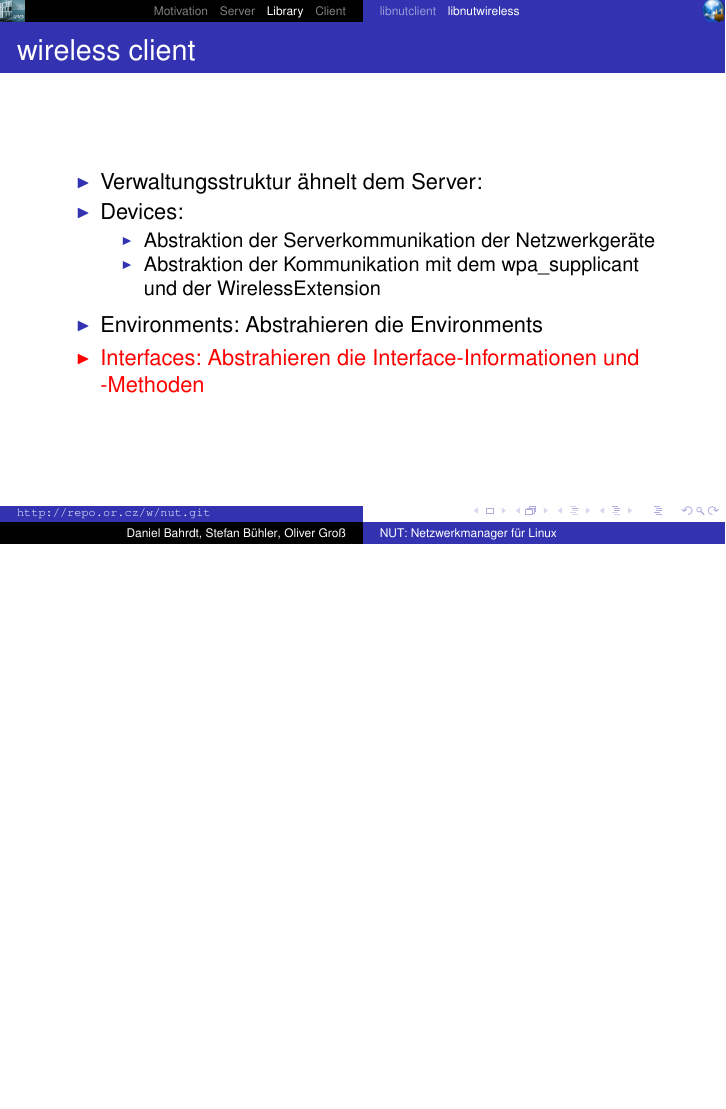
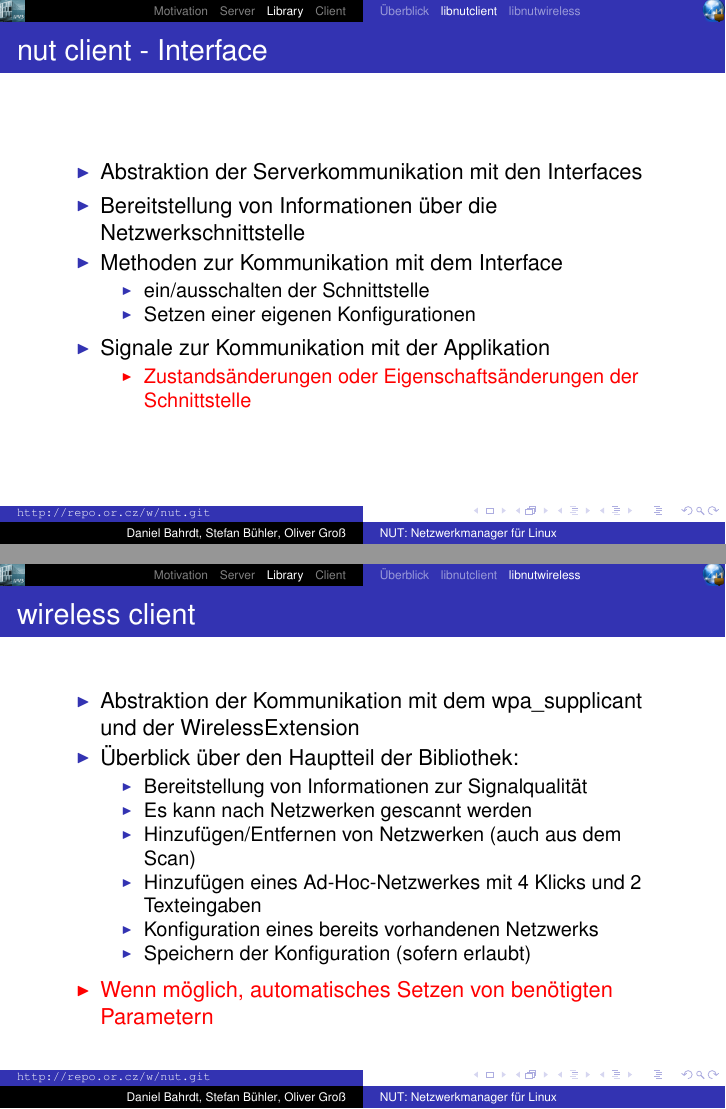
Before and after one commit to dosnut/nut, LaTeX slides (presentation/presentation.tex, which reads presentation/libnut.tex): page 31 of 44 before the commit and pages 59 and 68 of 81 after it, the two joined at a grey line, the shorter picture padded with empty space. The pictures show the PDF file presentation/presentation.pdf that the author committed with the source.

Commit message:
[presentation] completed libnut part in presentation

```diff
--- a/presentation/libnut.tex
+++ b/presentation/libnut.tex
@@ -1,3 +1,4 @@
 
 % TODO
 \section{Library}
+\subsection{Überblick}
@@ -8,23 +25,75 @@
+		\item Signale zur Kommunikation mit der Applikation
+		\begin{itemize}
+			\item Server Zustand (an/aus)
+			\item Hinzufügen/Entfernen eines Netzwerkgerätes
+		\end{itemize}
+	\end{itemize}
+\end{frame}
+
+\begin{frame}[<+-| alert@+>]{nut client - Device}
+	\begin{itemize}
+		\item Abstraktion der Serverkommunikation der Netzwerkgeräte
+		\item Abstraktion der Kommunikation mit dem wpa\_supplicant und der WirelessExtension
+		\item Verwaltung ihrer Environments
+		\item Bereitstellung von Netzwerkgeräte-Eigenschaften
+		\item Methoden zur Kommunikation mit dem Netzwerkgerät:
+		\begin{itemize}
+			\item Device an/ausschalten
+			\item Setzen eines Environments
+		\end{itemize}
+		\item Signale zur Kommunikation mit der Applikation
+		\begin{itemize}
+			\item Statusänderungen des Netzwerkgerätes
+			\item Änderung des aktuellen Environments
+		\end{itemize}
+	\end{itemize}
+\end{frame}
+
+\begin{frame}[<+-| alert@+>]{nut client - Environment}
+	\begin{itemize}
+		\item Abstraktion der Serverkommunikation mit den Environments
+		\item Verwaltung ihrer Interfaces
+		\item Bereitstellung von Environment-Eigenschaften
+		\item Methoden zur Kommunikation mit dem Environment
+		\begin{itemize}
+			\item Aktivieren des Environments
+		\end{itemize}
+		\item Signale zur Kommunikation mit der Applikation
+		\begin{itemize}
+			\item Zustandsänderungen des Environments
+		\end{itemize}
+	\end{itemize}
+\end{frame}
+
+\begin{frame}[<+-| alert@+>]{nut client - Interface}
+	\begin{itemize}
+		\item Abstraktion der Serverkommunikation mit den Interfaces
+		\item Bereitstellung von Informationen über die Netzwerkschnittstelle
+		\item Methoden zur Kommunikation mit dem Interface
+		\begin{itemize}
+			\item ein/ausschalten der Schnittstelle
+			\item Setzen einer eigenen Konfigurationen
+		\end{itemize}
+		\item Signale zur Kommunikation mit der Applikation
+		\begin{itemize}
+			\item Zustandsänderungen oder Eigenschaftsänderungen der Schnittstelle
+		\end{itemize}
 	\end{itemize}
 \end{frame}
 
 \subsection{libnutwireless}
 \begin{frame}[<+-| alert@+>]{wireless client}
 	\begin{itemize}
-		\item Qt-Library für die wpa\_supplicant Verwaltung und Serverkommunikation.
+		\item Abstraktion der Kommunikation mit dem wpa\_supplicant und der WirelessExtension
+		\item Überblick über den Hauptteil der Bibliothek:
+		\begin{itemize}
+			\item Bereitstellung von Informationen zur Signalqualität
+			\item Es kann nach Netzwerken gescannt werden
+			\item Hinzufügen/Entfernen von Netzwerken (auch aus dem Scan)
+			\item Hinzufügen eines Ad-Hoc-Netzwerkes mit 4 Klicks und 2 Texteingaben
+			\item Konfiguration eines bereits vorhandenen Netzwerks
+			\item Speichern der Konfiguration (sofern erlaubt)
+		\end{itemize}
+		\item Wenn möglich, automatisches Setzen von benötigten Parametern
 	\end{itemize}
 \end{frame}
-
-\begin{frame}[<+-| alert@+>]{wireless client}
-	\begin{itemize}
-		\item Verwaltungsstruktur ähnelt dem Server:
-		\item Devices:
-		\begin{itemize}
-			\item Abstraktion der Serverkommunikation der Netzwerkgeräte
-			\item Abstraktion der Kommunikation mit dem wpa\_supplicant und der WirelessExtension
-		\end{itemize}
-
-		\item Environments: Abstrahieren die Environments
-		\item Interfaces: Abstrahieren die Interface-Informationen und -Methoden
-	\end{itemize}
-\end{frame}
```
Also changed, not shown: presentation/presentation.pdf, presentation/libnut.tex (20 more changed lines).
